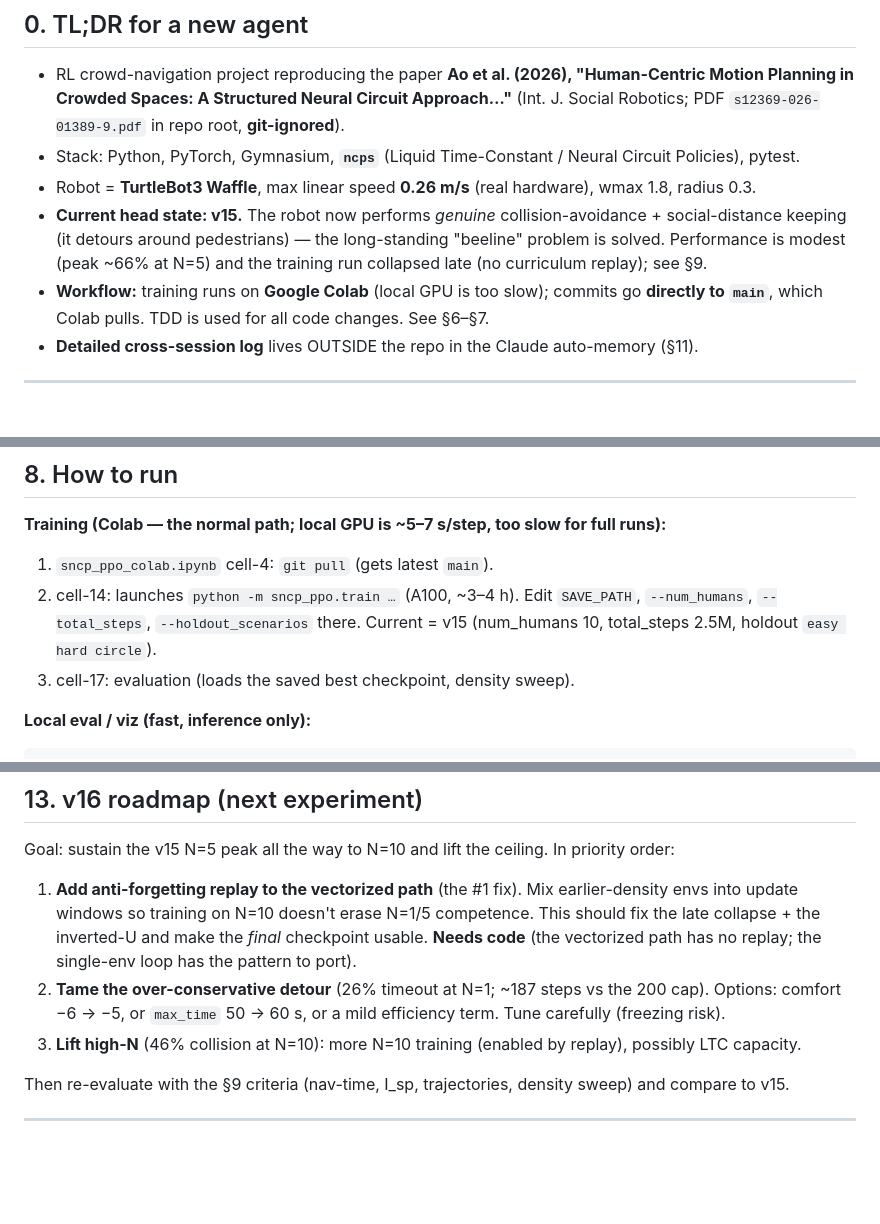
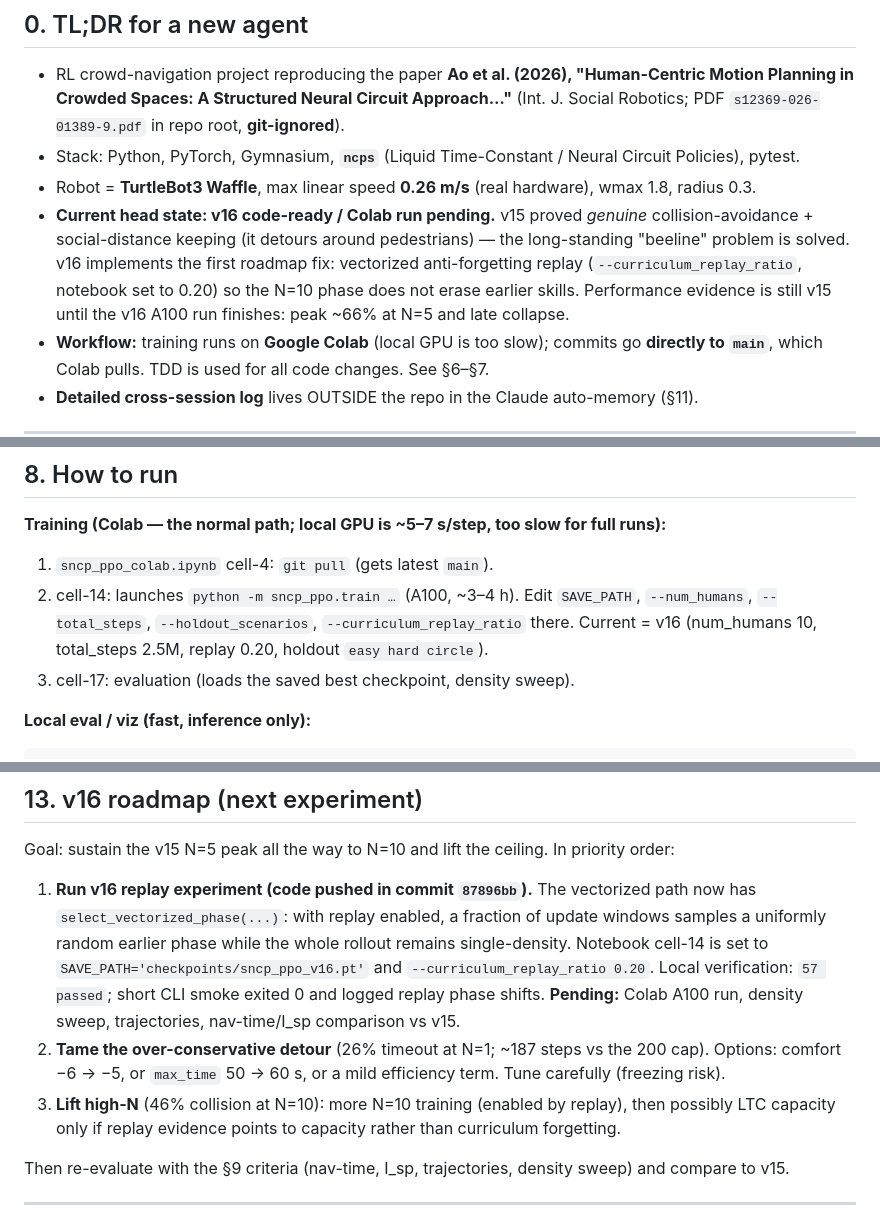
Before and after one commit to heimdilon/sncp-ppo-crowdnav, a Markdown page: AGENTS.md, 3 parts joined by grey strips. Rendered like a GitHub page; blank space fills up the shorter version.

Commit message:
v16: update agent context for replay run
Record that vectorized replay is implemented and pushed for the v16 Colab run, while keeping v16 performance/evaluation marked as pending until the A100 run completes.

Co-Authored-By: Claude Opus 4.8 <noreply@anthropic.com>

```diff
--- a/AGENTS.md
+++ b/AGENTS.md
@@ -20,9 +20,11 @@
   PDF `s12369-026-01389-9.pdf` in repo root, **git-ignored**).
 - Stack: Python, PyTorch, Gymnasium, **`ncps`** (Liquid Time-Constant / Neural Circuit Policies), pytest.
 - Robot = **TurtleBot3 Waffle**, max linear speed **0.26 m/s** (real hardware), wmax 1.8, radius 0.3.
-- **Current head state: v15.** The robot now performs *genuine* collision-avoidance + social-distance
-  keeping (it detours around pedestrians) — the long-standing "beeline" problem is solved. Performance
-  is modest (peak ~66% at N=5) and the training run collapsed late (no curriculum replay); see §9.
+- **Current head state: v16 code-ready / Colab run pending.** v15 proved *genuine*
+  collision-avoidance + social-distance keeping (it detours around pedestrians) — the long-standing
+  "beeline" problem is solved. v16 implements the first roadmap fix: vectorized anti-forgetting replay
+  (`--curriculum_replay_ratio`, notebook set to 0.20) so the N=10 phase does not erase earlier skills.
+  Performance evidence is still v15 until the v16 A100 run finishes: peak ~66% at N=5 and late collapse.
 - **Workflow:** training runs on **Google Colab** (local GPU is too slow); commits go **directly to
   `main`**, which Colab pulls. TDD is used for all code changes. See §6–§7.
 - **Detailed cross-session log** lives OUTSIDE the repo in the Claude auto-memory (§11).
@@ -242,8 +245,8 @@ honestly: real hardware speed + the chosen pedestrian model.
 **Training (Colab — the normal path; local GPU is ~5–7 s/step, too slow for full runs):**
 1. `sncp_ppo_colab.ipynb` cell-4: `git pull` (gets latest `main`).
 2. cell-14: launches `python -m sncp_ppo.train …` (A100, ~3–4 h). Edit `SAVE_PATH`, `--num_humans`,
-   `--total_steps`, `--holdout_scenarios` there. Current = v15 (num_humans 10, total_steps 2.5M,
-   holdout `easy hard circle`).
+   `--total_steps`, `--holdout_scenarios`, `--curriculum_replay_ratio` there. Current = v16
+   (num_humans 10, total_steps 2.5M, replay 0.20, holdout `easy hard circle`).
 3. cell-17: evaluation (loads the saved best checkpoint, density sweep).
 
 **Local eval / viz (fast, inference only):**
@@ -351,13 +354,16 @@ assert the old value** (they are intentional guards, not bugs) and keep the suit
 ## 13. v16 roadmap (next experiment)
 
 Goal: sustain the v15 N=5 peak all the way to N=10 and lift the ceiling. In priority order:
-1. **Add anti-forgetting replay to the vectorized path** (the #1 fix). Mix earlier-density envs into update
-   windows so training on N=10 doesn't erase N=1/5 competence. This should fix the late collapse + the
-   inverted-U and make the *final* checkpoint usable. **Needs code** (the vectorized path has no replay; the
-   single-env loop has the pattern to port).
+1. **Run v16 replay experiment (code pushed in commit `87896bb`).** The vectorized path now has
+   `select_vectorized_phase(...)`: with replay enabled, a fraction of update windows samples a uniformly
+   random earlier phase while the whole rollout remains single-density. Notebook cell-14 is set to
+   `SAVE_PATH='checkpoints/sncp_ppo_v16.pt'` and `--curriculum_replay_ratio 0.20`. Local verification:
+   `57 passed`; short CLI smoke exited 0 and logged replay phase shifts. **Pending:** Colab A100 run,
+   density sweep, trajectories, nav-time/I_sp comparison vs v15.
 2. **Tame the over-conservative detour** (26% timeout at N=1; ~187 steps vs the 200 cap). Options: comfort
    −6 → −5, or `max_time` 50 → 60 s, or a mild efficiency term. Tune carefully (freezing risk).
-3. **Lift high-N** (46% collision at N=10): more N=10 training (enabled by replay), possibly LTC capacity.
+3. **Lift high-N** (46% collision at N=10): more N=10 training (enabled by replay), then possibly LTC
+   capacity only if replay evidence points to capacity rather than curriculum forgetting.
 
 Then re-evaluate with the §9 criteria (nav-time, I_sp, trajectories, density sweep) and compare to v15.
 
```
Also changed, not shown: other parts of AGENTS.md (+4 -3 lines).
